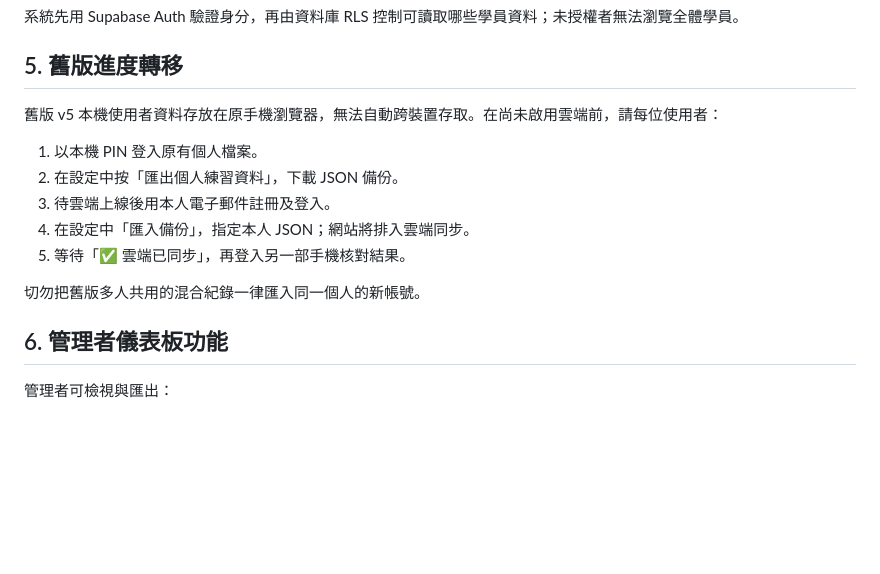
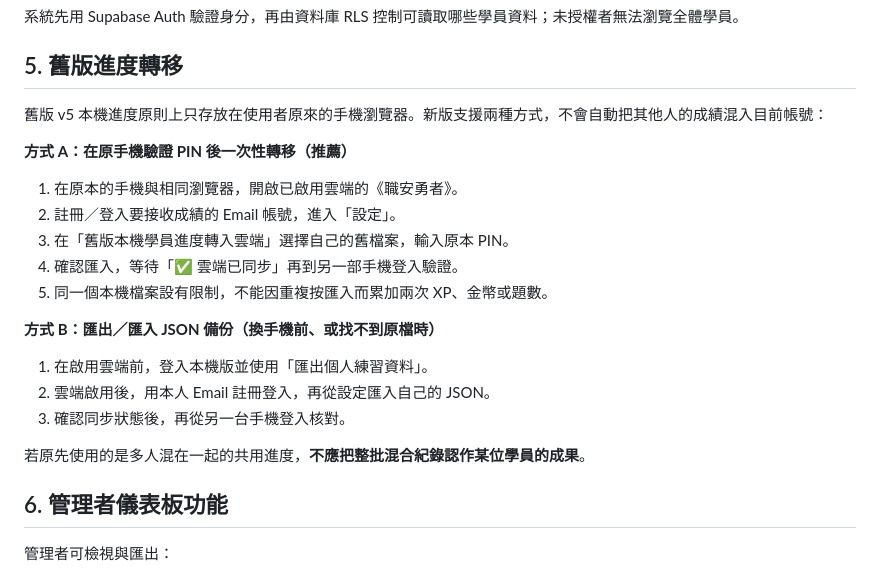
Before and after one commit to joemelody7532-arch/osh-exam-mobile, a Markdown page: cloud/README_雲端建置與管理後台.md, the part around the change. Drawn GitHub-style; blank space fills up the shorter version.

Commit message:
Document safe in-place migration of existing PIN learners into cloud accounts

```diff
--- a/cloud/README_雲端建置與管理後台.md
+++ b/cloud/README_雲端建置與管理後台.md
@@ -75,15 +75,23 @@ https://joemelody7532-arch.github.io/osh-exam-mobile/admin.html
 
 ## 5. 舊版進度轉移
 
-舊版 v5 本機使用者資料存放在原手機瀏覽器，無法自動跨裝置存取。在尚未啟用雲端前，請每位使用者：
+舊版 v5 本機進度原則上只存放在使用者原來的手機瀏覽器。新版支援兩種方式，不會自動把其他人的成績混入目前帳號：
 
-1. 以本機 PIN 登入原有個人檔案。
-2. 在設定中按「匯出個人練習資料」，下載 JSON 備份。
-3. 待雲端上線後用本人電子郵件註冊及登入。
-4. 在設定中「匯入備份」，指定本人 JSON；網站將排入雲端同步。
-5. 等待「✅ 雲端已同步」，再登入另一部手機核對結果。
+**方式 A：在原手機驗證 PIN 後一次性轉移（推薦）**
 
-切勿把舊版多人共用的混合紀錄一律匯入同一個人的新帳號。
+1. 在原本的手機與相同瀏覽器，開啟已啟用雲端的《職安勇者》。
+2. 註冊／登入要接收成績的 Email 帳號，進入「設定」。
+3. 在「舊版本機學員進度轉入雲端」選擇自己的舊檔案，輸入原本 PIN。
+4. 確認匯入，等待「✅ 雲端已同步」再到另一部手機登入驗證。
+5. 同一個本機檔案設有限制，不能因重複按匯入而累加兩次 XP、金幣或題數。
+
+**方式 B：匯出／匯入 JSON 備份（換手機前、或找不到原檔時）**
+
+1. 在啟用雲端前，登入本機版並使用「匯出個人練習資料」。
+2. 雲端啟用後，用本人 Email 註冊登入，再從設定匯入自己的 JSON。
+3. 確認同步狀態後，再從另一台手機登入核對。
+
+若原先使用的是多人混在一起的共用進度，**不應把整批混合紀錄認作某位學員的成果**。
 
 ## 6. 管理者儀表板功能
 
```
